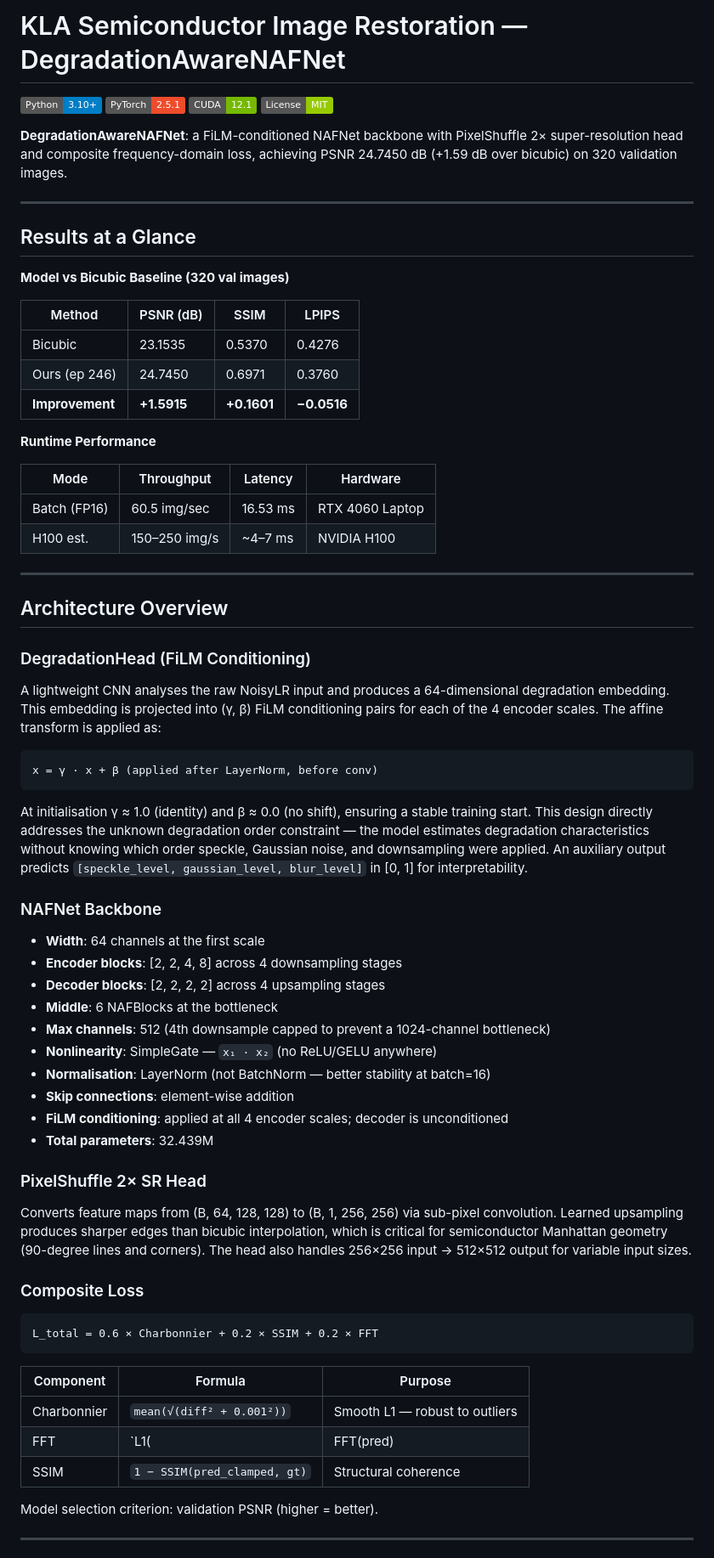
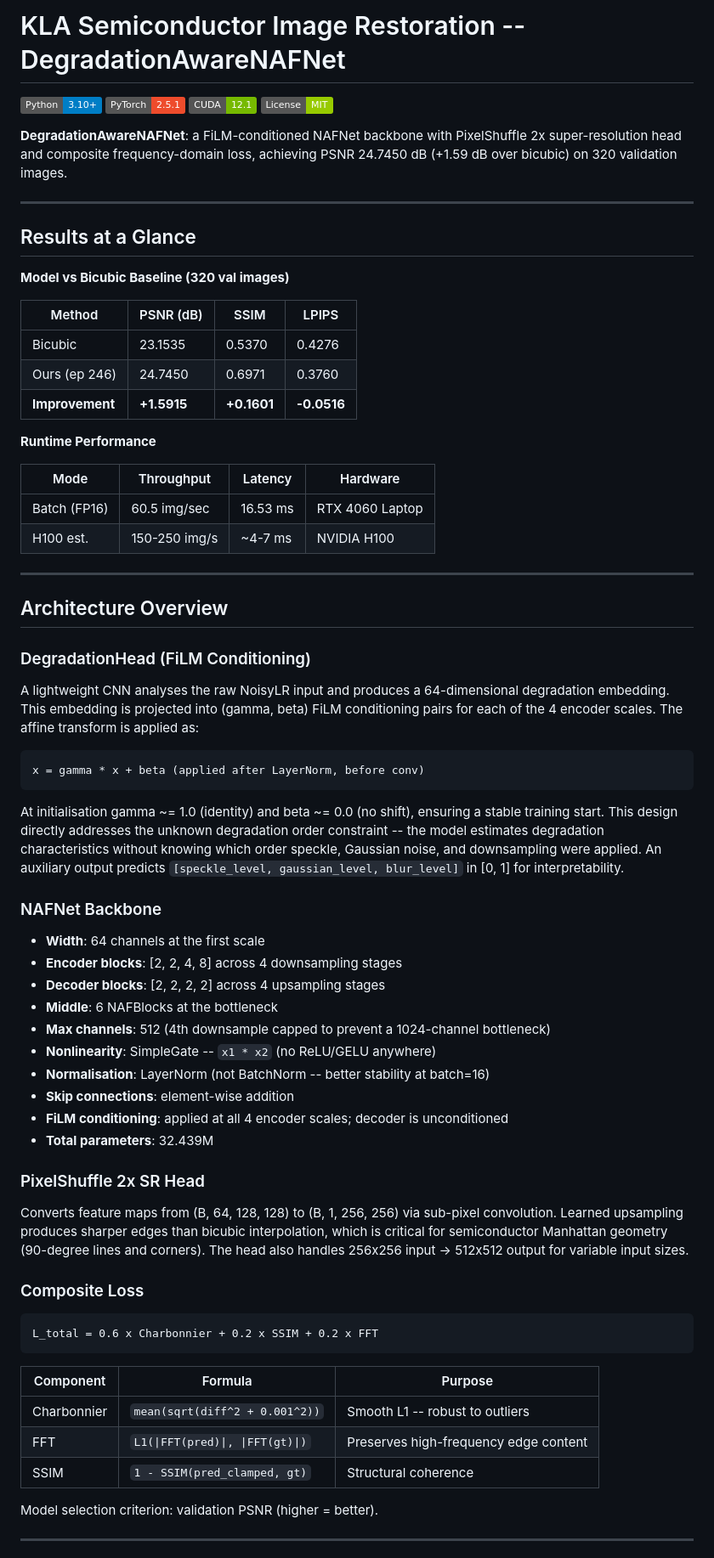
Before and after one commit to sahoo-rudra/PurePixel, a Markdown page: README.md, the part around one of its changes. Shown at 85% size. Rendered like a GitHub page; badges without logos.

````diff
--- a/README.md
+++ b/README.md
@@ -1,8 +1,8 @@
-# KLA Semiconductor Image Restoration — DegradationAwareNAFNet
+# KLA Semiconductor Image Restoration -- DegradationAwareNAFNet
 
 ![Python 3.10+](https://img.shields.io/badge/Python-3.10%2B-blue) ![PyTorch 2.5.1](https://img.shields.io/badge/PyTorch-2.5.1-ee4c2c) ![CUDA 12.1](https://img.shields.io/badge/CUDA-12.1-76b900) ![License MIT](https://img.shields.io/badge/License-MIT-green)
 
-**DegradationAwareNAFNet**: a FiLM-conditioned NAFNet backbone with PixelShuffle 2× super-resolution head and composite frequency-domain loss, achieving PSNR 24.7450 dB (+1.59 dB over bicubic) on 320 validation images.
+**DegradationAwareNAFNet**: a FiLM-conditioned NAFNet backbone with PixelShuffle 2x super-resolution head and composite frequency-domain loss, achieving PSNR 24.7450 dB (+1.59 dB over bicubic) on 320 validation images.
 
 ---
 
@@ -14,14 +14,14 @@
 |----------------|-----------|--------|--------|
 | Bicubic | 23.1535 | 0.5370 | 0.4276 |
 | Ours (ep 246) | 24.7450 | 0.6971 | 0.3760 |
-| **Improvement**| **+1.5915**|**+0.1601**|**−0.0516**|
+| **Improvement**| **+1.5915**|**+0.1601**|**-0.0516**|
 
 **Runtime Performance**
 
 | Mode | Throughput | Latency | Hardware |
 |--------------|---------------|----------|------------------|
 | Batch (FP16) | 60.5 img/sec | 16.53 ms | RTX 4060 Laptop |
-| H100 est. | 150–250 img/s | ~4–7 ms | NVIDIA H100 |
+| H100 est. | 150-250 img/s | ~4-7 ms | NVIDIA H100 |
 
 ---
 
@@ -29,13 +29,13 @@
 
 ### DegradationHead (FiLM Conditioning)
 
-A lightweight CNN analyses the raw NoisyLR input and produces a 64-dimensional degradation embedding. This embedding is projected into (γ, β) FiLM conditioning pairs for each of the 4 encoder scales. The affine transform is applied as:
+A lightweight CNN analyses the raw NoisyLR input and produces a 64-dimensional degradation embedding. This embedding is projected into (gamma, beta) FiLM conditioning pairs for each of the 4 encoder scales. The affine transform is applied as:
 
 ```
-x = γ · x + β (applied after LayerNorm, before conv)
+x = gamma * x + beta (applied after LayerNorm, before conv)
 ```
 
-At initialisation γ ≈ 1.0 (identity) and β ≈ 0.0 (no shift), ensuring a stable training start. This design directly addresses the unknown degradation order constraint — the model estimates degradation characteristics without knowing which order speckle, Gaussian noise, and downsampling were applied. An auxiliary output predicts `[speckle_level, gaussian_level, blur_level]` in [0, 1] for interpretability.
+At initialisation gamma ~= 1.0 (identity) and beta ~= 0.0 (no shift), ensuring a stable training start. This design directly addresses the unknown degradation order constraint -- the model estimates degradation characteristics without knowing which order speckle, Gaussian noise, and downsampling were applied. An auxiliary output predicts `[speckle_level, gaussian_level, blur_level]` in [0, 1] for interpretability.
 
 ### NAFNet Backbone
 
@@ -44,27 +44,27 @@ At initialisation γ ≈ 1.0 (identity) and β ≈ 0.0 (no shift), ensuring a st
 - **Decoder blocks**: [2, 2, 2, 2] across 4 upsampling stages
 - **Middle**: 6 NAFBlocks at the bottleneck
 - **Max channels**: 512 (4th downsample capped to prevent a 1024-channel bottleneck)
-- **Nonlinearity**: SimpleGate — `x₁ · x₂` (no ReLU/GELU anywhere)
-- **Normalisation**: LayerNorm (not BatchNorm — better stability at batch=16)
+- **Nonlinearity**: SimpleGate -- `x1 * x2` (no ReLU/GELU anywhere)
+- **Normalisation**: LayerNorm (not BatchNorm -- better stability at batch=16)
 - **Skip connections**: element-wise addition
 - **FiLM conditioning**: applied at all 4 encoder scales; decoder is unconditioned
 - **Total parameters**: 32.439M
 
-### PixelShuffle 2× SR Head
+### PixelShuffle 2x SR Head
 
-Converts feature maps from (B, 64, 128, 128) to (B, 1, 256, 256) via sub-pixel convolution. Learned upsampling produces sharper edges than bicubic interpolation, which is critical for semiconductor Manhattan geometry (90-degree lines and corners). The head also handles 256×256 input → 512×512 output for variable input sizes.
+Converts feature maps from (B, 64, 128, 128) to (B, 1, 256, 256) via sub-pixel convolution. Learned upsampling produces sharper edges than bicubic interpolation, which is critical for semiconductor Manhattan geometry (90-degree lines and corners). The head also handles 256x256 input -> 512x512 output for variable input sizes.
 
 ### Composite Loss
 
 ```
-L_total = 0.6 × Charbonnier + 0.2 × SSIM + 0.2 × FFT
+L_total = 0.6 x Charbonnier + 0.2 x SSIM + 0.2 x FFT
 ```
 
 | Component | Formula | Purpose |
 |-----------|---------|-------|
-| Charbonnier | `mean(√(diff² + 0.001²))` | Smooth L1 — robust to outliers |
-| FFT | `L1(|FFT(pred)|, |FFT(gt)|)` | Preserves high-frequency edge content |
-| SSIM | `1 − SSIM(pred_clamped, gt)` | Structural coherence |
+| Charbonnier | `mean(sqrt(diff^2 + 0.001^2))` | Smooth L1 -- robust to outliers |
+| FFT | `L1(\|FFT(pred)\|, \|FFT(gt)\|)` | Preserves high-frequency edge content |
+| SSIM | `1 - SSIM(pred_clamped, gt)` | Structural coherence |
 
 Model selection criterion: validation PSNR (higher = better).
 
````
Also changed, not shown: other parts of README.md (+50 -50 lines).
